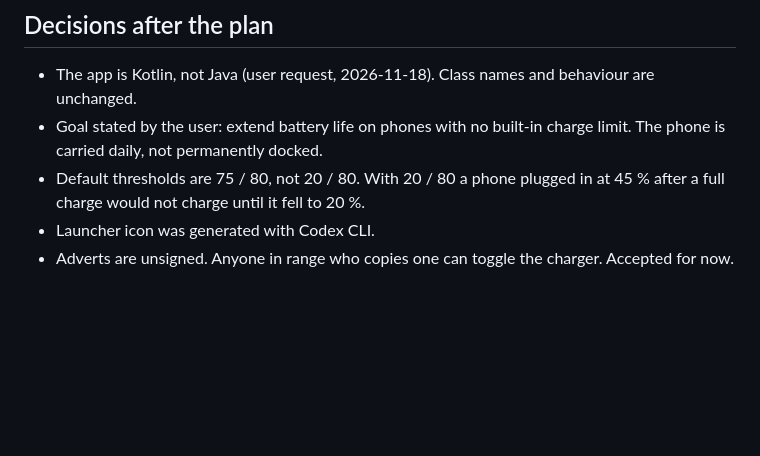
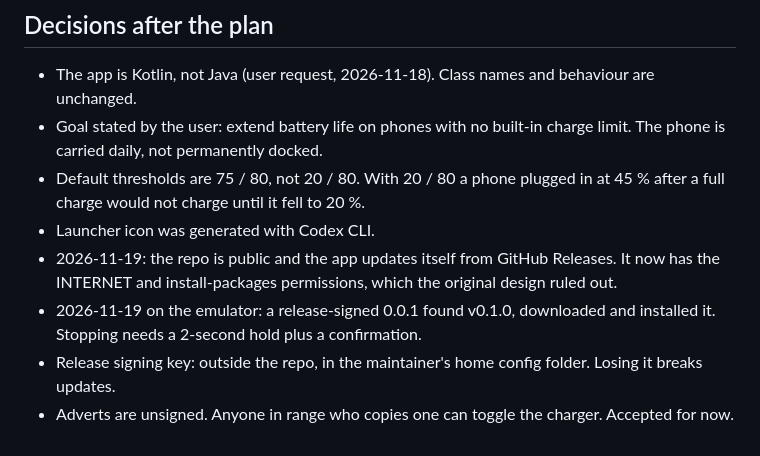
Before and after one commit to dz0ny/charge-limiter, a Markdown page: docs/findings.md, the part around the change. GitHub-like rendering; blank space fills up the shorter version.

```diff
--- a/docs/findings.md
+++ b/docs/findings.md
@@ -11,4 +11,7 @@
 - Goal stated by the user: extend battery life on phones with no built-in charge limit. The phone is carried daily, not permanently docked.
 - Default thresholds are 75 / 80, not 20 / 80. With 20 / 80 a phone plugged in at 45 % after a full charge would not charge until it fell to 20 %.
 - Launcher icon was generated with Codex CLI.
+- 2026-11-19: the repo is public and the app updates itself from GitHub Releases. It now has the INTERNET and install-packages permissions, which the original design ruled out.
+- 2026-11-19 on the emulator: a release-signed 0.0.1 found v0.1.0, downloaded and installed it. Stopping needs a 2-second hold plus a confirmation.
+- Release signing key: outside the repo, in the maintainer's home config folder. Losing it breaks updates.
 - Adverts are unsigned. Anyone in range who copies one can toggle the charger. Accepted for now.
```
Also changed, not shown: README.md (+22 -5 lines), docs/screens/08-stop-confirm.png, 12 other files.
